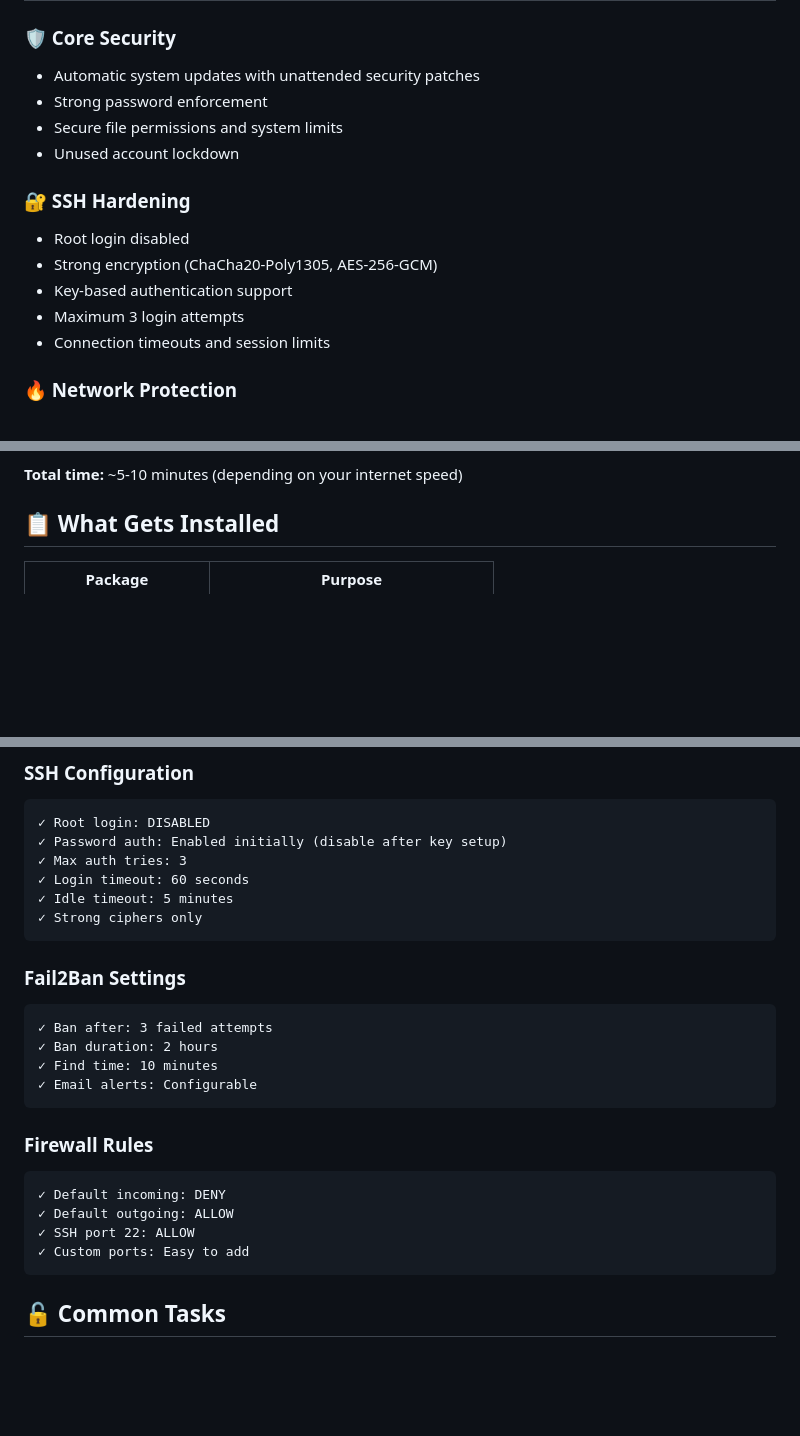
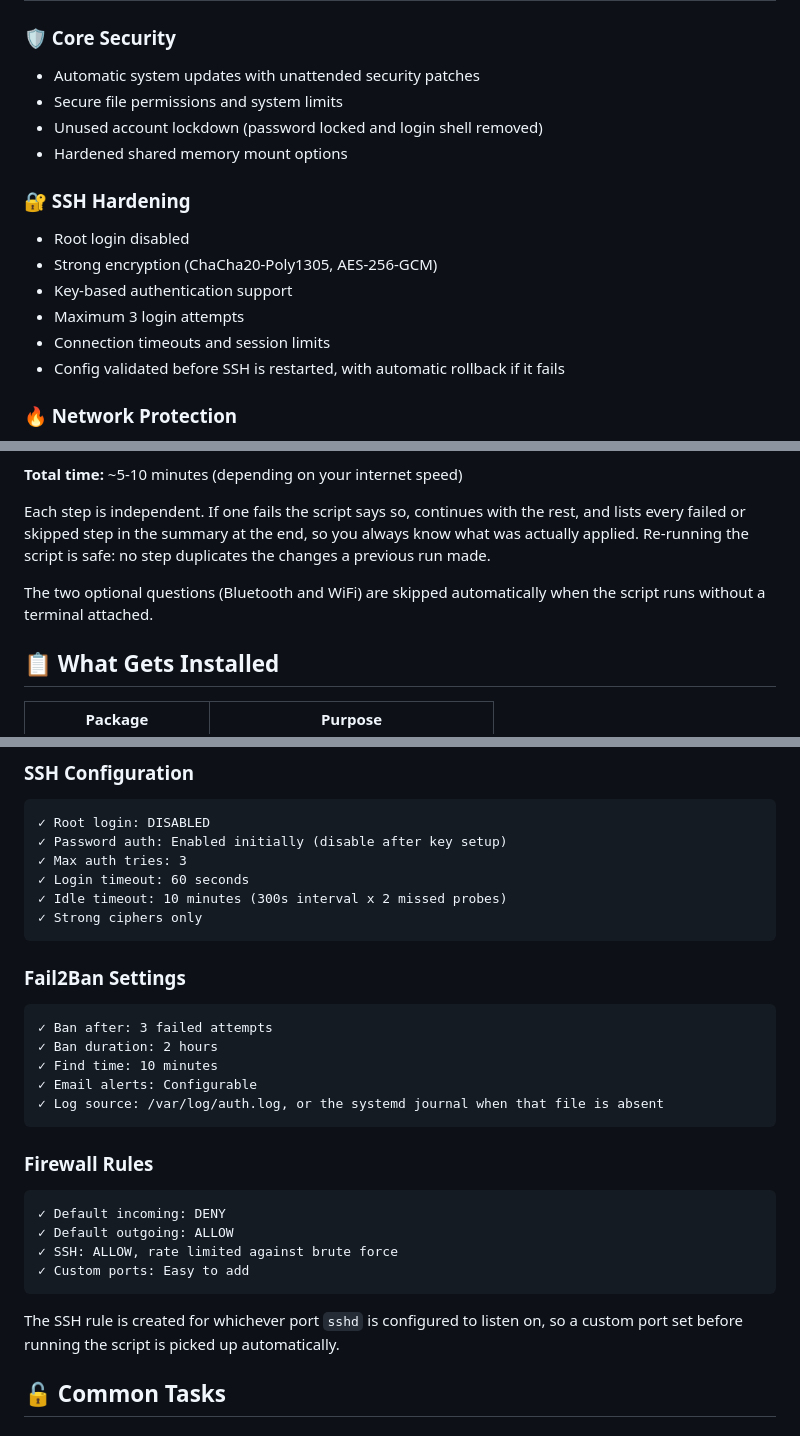
Before and after one commit to Sharonhazan/pi-fortress, a Markdown page: README.md, 3 parts joined by grey strips. GitHub-like rendering; blank space fills up the shorter version.

Commit message:
Correct README claims to match what the script does
The feature list advertised strong password enforcement and creating a new
admin user, neither of which the script has ever done, and listed shared
memory as optional when it is applied unconditionally. The stated 5 minute
idle timeout was really 10, since ClientAliveInterval 300 is multiplied by
ClientAliveCountMax 2.

Also documents the behaviour the script gained: per-step failure reporting,
safe re-runs, skipped prompts without a terminal, SSH rollback, the firewall
rule following sshd's configured port, and the Fail2Ban journal fallback.

Co-authored-by: Sharon Hazan <Sharonhazan@users.noreply.github.com>

````diff
--- a/README.md
+++ b/README.md
@@ -22,9 +22,9 @@ This script transforms a fresh Raspberry Pi installation from default configurat
 
 ### 🛡️ Core Security
 - Automatic system updates with unattended security patches
-- Strong password enforcement
 - Secure file permissions and system limits
-- Unused account lockdown
+- Unused account lockdown (password locked and login shell removed)
+- Hardened shared memory mount options
 
 ### 🔐 SSH Hardening
 - Root login disabled
@@ -32,6 +32,7 @@ This script transforms a fresh Raspberry Pi installation from default configurat
 - Key-based authentication support
 - Maximum 3 login attempts
 - Connection timeouts and session limits
+- Config validated before SSH is restarted, with automatic rollback if it fails
 
 ### 🔥 Network Protection
 - UFW firewall (default deny incoming)
@@ -90,6 +89,14 @@ The script will:
 9. ✅ Create security check script
 
 **Total time:** ~5-10 minutes (depending on your internet speed)
+
+Each step is independent. If one fails the script says so, continues with the rest,
+and lists every failed or skipped step in the summary at the end, so you always know
+what was actually applied. Re-running the script is safe: no step duplicates the
+changes a previous run made.
+
+The two optional questions (Bluetooth and WiFi) are skipped automatically when the
+script runs without a terminal attached.
 
 ## 📋 What Gets Installed
 
@@ -172,7 +179,7 @@ This shows:
 ✓ Password auth: Enabled initially (disable after key setup)
 ✓ Max auth tries: 3
 ✓ Login timeout: 60 seconds
-✓ Idle timeout: 5 minutes
+✓ Idle timeout: 10 minutes (300s interval x 2 missed probes)
 ✓ Strong ciphers only
 ```
 
@@ -183,6 +190,7 @@ This shows:
 ✓ Ban duration: 2 hours
 ✓ Find time: 10 minutes
 ✓ Email alerts: Configurable
+✓ Log source: /var/log/auth.log, or the systemd journal when that file is absent
 ```
 
 ### Firewall Rules
@@ -190,9 +198,12 @@ This shows:
 ```
 ✓ Default incoming: DENY
 ✓ Default outgoing: ALLOW
-✓ SSH port 22: ALLOW
+✓ SSH: ALLOW, rate limited against brute force
 ✓ Custom ports: Easy to add
 ```
+
+The SSH rule is created for whichever port `sshd` is configured to listen on, so a
+custom port set before running the script is picked up automatically.
 
 ## 🔓 Common Tasks
 
````
Also changed, not shown: other parts of README.md (+1 -3 lines).
